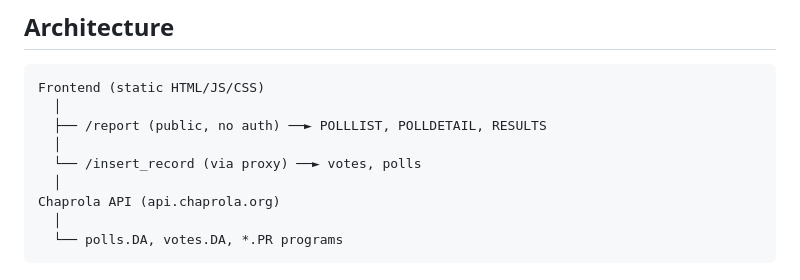
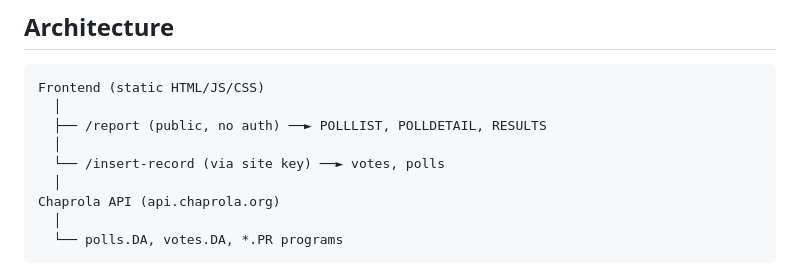
Before and after one commit to cletcher/chaprola-poll, a Markdown page: README.md, the part around the change. GitHub-like rendering.

Commit message:
Fix endpoint name: /insert_record → /insert-record
Correct hyphenated endpoint name in architecture diagram.

Co-Authored-By: Claude Opus 4.5 <noreply@anthropic.com>

```diff
--- a/README.md
+++ b/README.md
@@ -28,7 +28,7 @@ Frontend (static HTML/JS/CSS)
   │
   ├── /report (public, no auth) ──► POLLLIST, POLLDETAIL, RESULTS
   │
-  └── /insert_record (via proxy) ──► votes, polls
+  └── /insert-record (via site key) ──► votes, polls
   │
 Chaprola API (api.chaprola.org)
   │
```
